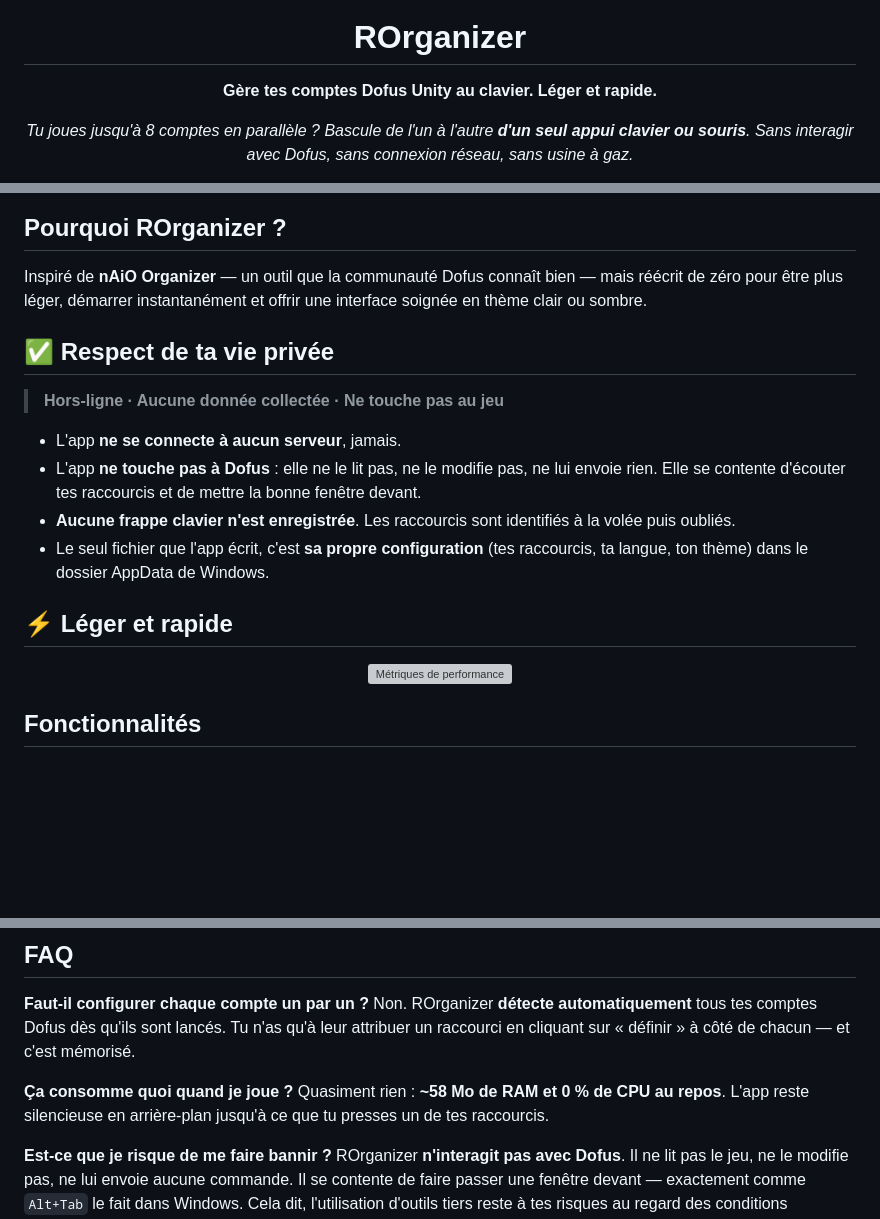
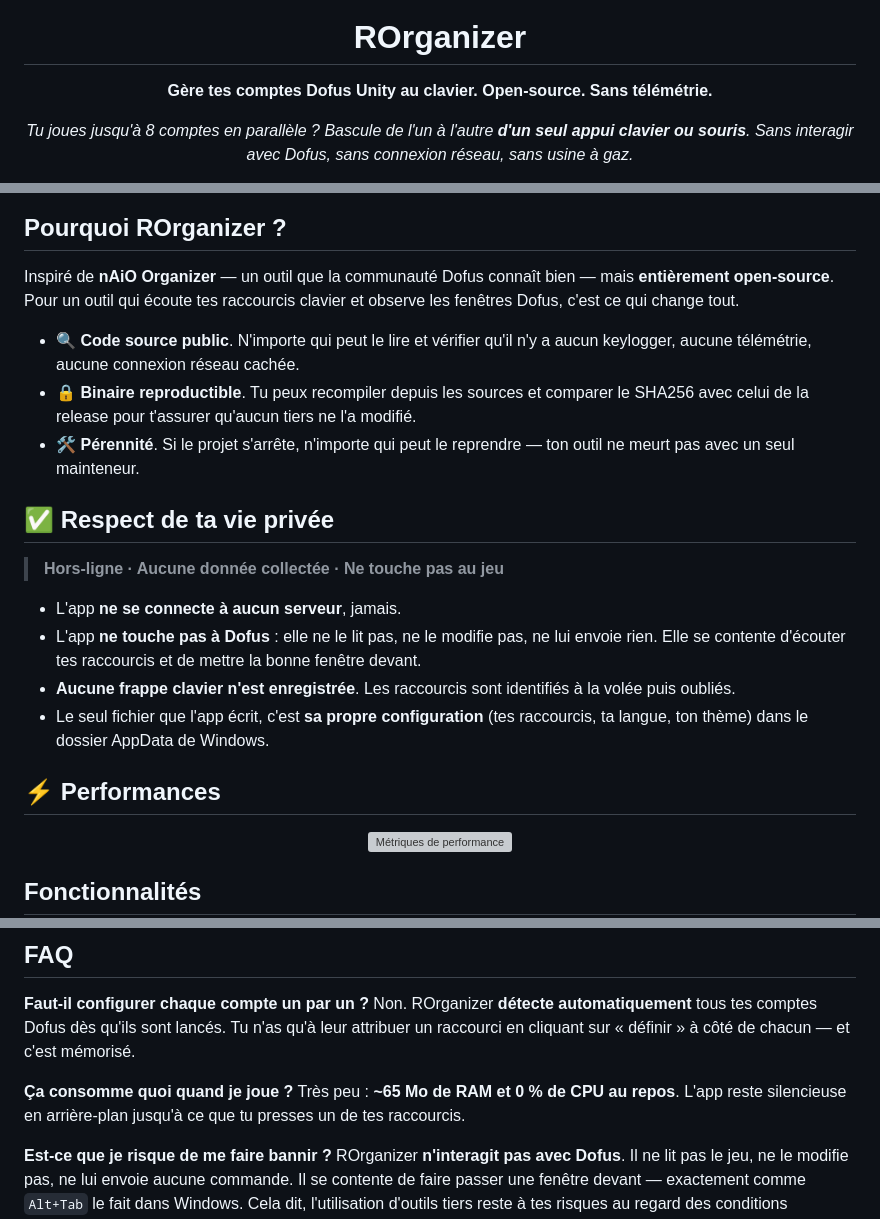
Before and after one commit to Loulouw/ROrganizer, a Markdown page: README.md, 3 parts joined by grey strips. Rendered like a GitHub page; blank space fills up the shorter version; grey boxes are pictures that could not be loaded.

Commit message:
docs: maj README
Co-Authored-By: Claude Opus 4.7 (1M context) <noreply@anthropic.com>

```diff
--- a/README.md
+++ b/README.md
@@ -4,7 +4,7 @@
 
 # ROrganizer
 
-**Gère tes comptes Dofus Unity au clavier. Léger et rapide.**
+**Gère tes comptes Dofus Unity au clavier. Open-source. Sans télémétrie.**
 
 *Tu joues jusqu'à 8 comptes en parallèle ? Bascule de l'un à l'autre **d'un seul appui clavier ou souris**. Sans interagir avec Dofus, sans connexion réseau, sans usine à gaz.*
 
@@ -35,8 +35,18 @@
 ## Pourquoi ROrganizer ?
 
 Inspiré de **nAiO Organizer** — un outil que la communauté Dofus connaît
-bien — mais réécrit de zéro pour être plus léger, démarrer instantanément
-et offrir une interface soignée en thème clair ou sombre.
+bien — mais **entièrement open-source**. Pour un outil qui écoute tes
+raccourcis clavier et observe les fenêtres Dofus, c'est ce qui change
+tout.
+
+- 🔍 **Code source public**. N'importe qui peut le lire et vérifier
+  qu'il n'y a aucun keylogger, aucune télémétrie, aucune connexion
+  réseau cachée.
+- 🔒 **Binaire reproductible**. Tu peux recompiler depuis les sources
+  et comparer le SHA256 avec celui de la release pour t'assurer
+  qu'aucun tiers ne l'a modifié.
+- 🛠️ **Pérennité**. Si le projet s'arrête, n'importe qui peut le
+  reprendre — ton outil ne meurt pas avec un seul mainteneur.
 
 ## ✅ Respect de ta vie privée
 
@@ -52,7 +62,7 @@ et offrir une interface soignée en thème clair ou sombre.
   (tes raccourcis, ta langue, ton thème) dans le dossier AppData de
   Windows.
 
-## ⚡ Léger et rapide
+## ⚡ Performances
 
 <div align="center">
   <img src="resources/screenshots/perf-fr.svg" alt="Métriques de performance" width="720">
@@ -96,9 +106,9 @@ dès qu'ils sont lancés. Tu n'as qu'à leur attribuer un raccourci en
 cliquant sur « définir » à côté de chacun — et c'est mémorisé.
 
 **Ça consomme quoi quand je joue ?**
-Quasiment rien : **~58 Mo de RAM et 0 % de CPU au repos**. L'app
-reste silencieuse en arrière-plan jusqu'à ce que tu presses un de
-tes raccourcis.
+Très peu : **~65 Mo de RAM et 0 % de CPU au repos**. L'app reste
+silencieuse en arrière-plan jusqu'à ce que tu presses un de tes
+raccourcis.
 
 **Est-ce que je risque de me faire bannir ?**
 ROrganizer **n'interagit pas avec Dofus**. Il ne lit pas le jeu, ne
```
Also changed, not shown: README.en.md (+14 -5 lines), README.es.md (+14 -6 lines).
